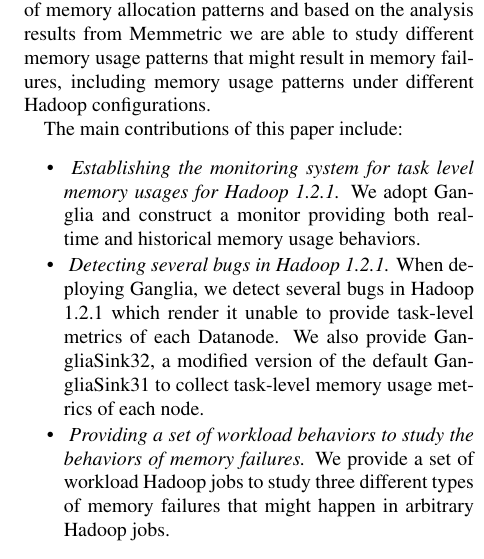
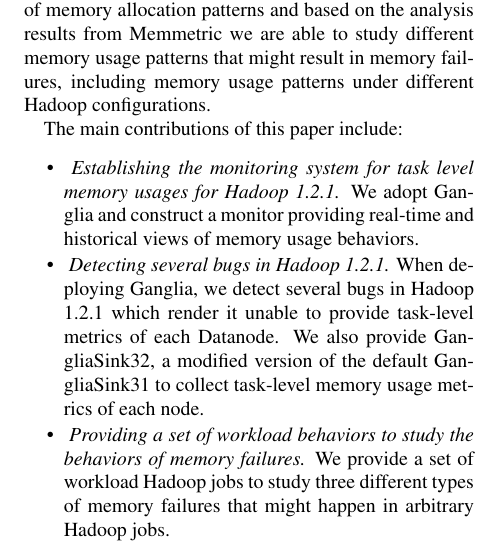
Before and after one commit to zhouyejoe/bigdatastudio, a LaTeX document (latex/report.tex, which reads latex/introduction.tex): part of one column of page 2 of 12, cut so that both start at the same text. Compiled offline with pdfLaTeX; a LaTeX package or settings file that is missing is left out.

Commit message:
change providing-> providing views of

```diff
--- a/latex/introduction.tex
+++ b/latex/introduction.tex
@@ -29,7 +29,7 @@
 	 \setlength{\parskip}{0pt}
 	 \setlength{\parsep}{0pt}
 	\item
-		\emph{ Establishing the monitoring system for task level memory usages for Hadoop 1.2.1.} We adopt Ganglia and construct a monitor providing both real-time and historical memory usage behaviors.
+		\emph{ Establishing the monitoring system for task level memory usages for Hadoop 1.2.1.} We adopt Ganglia and construct a monitor providing real-time and historical views of memory usage behaviors.
 	\item
 		\emph{ Detecting several bugs in Hadoop 1.2.1.} When deploying Ganglia, we detect several bugs in Hadoop 1.2.1 which render it unable to provide task-level metrics of each Datanode. We also provide GangliaSink32, a modified version of the default GangliaSink31 to collect task-level memory usage metrics of each node.
 	\item
```
